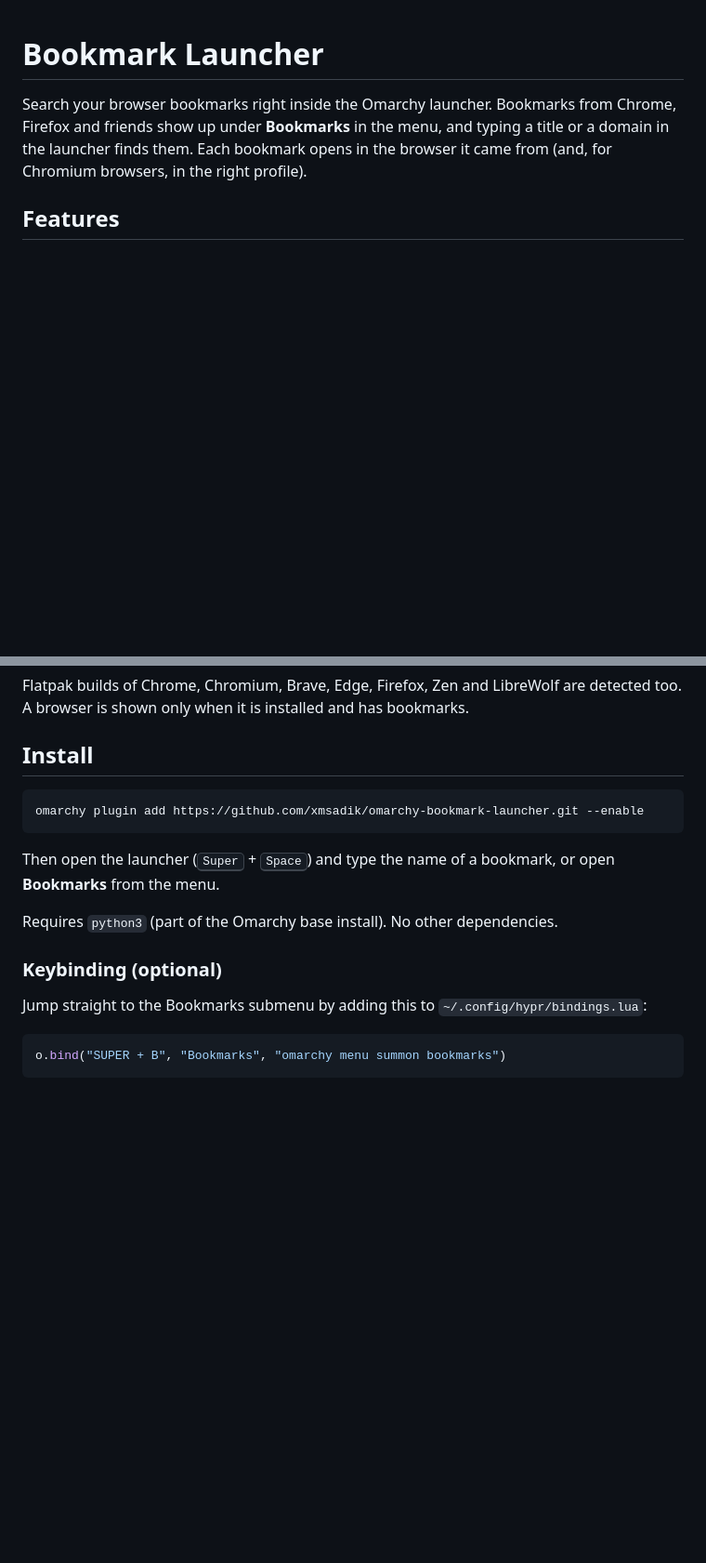
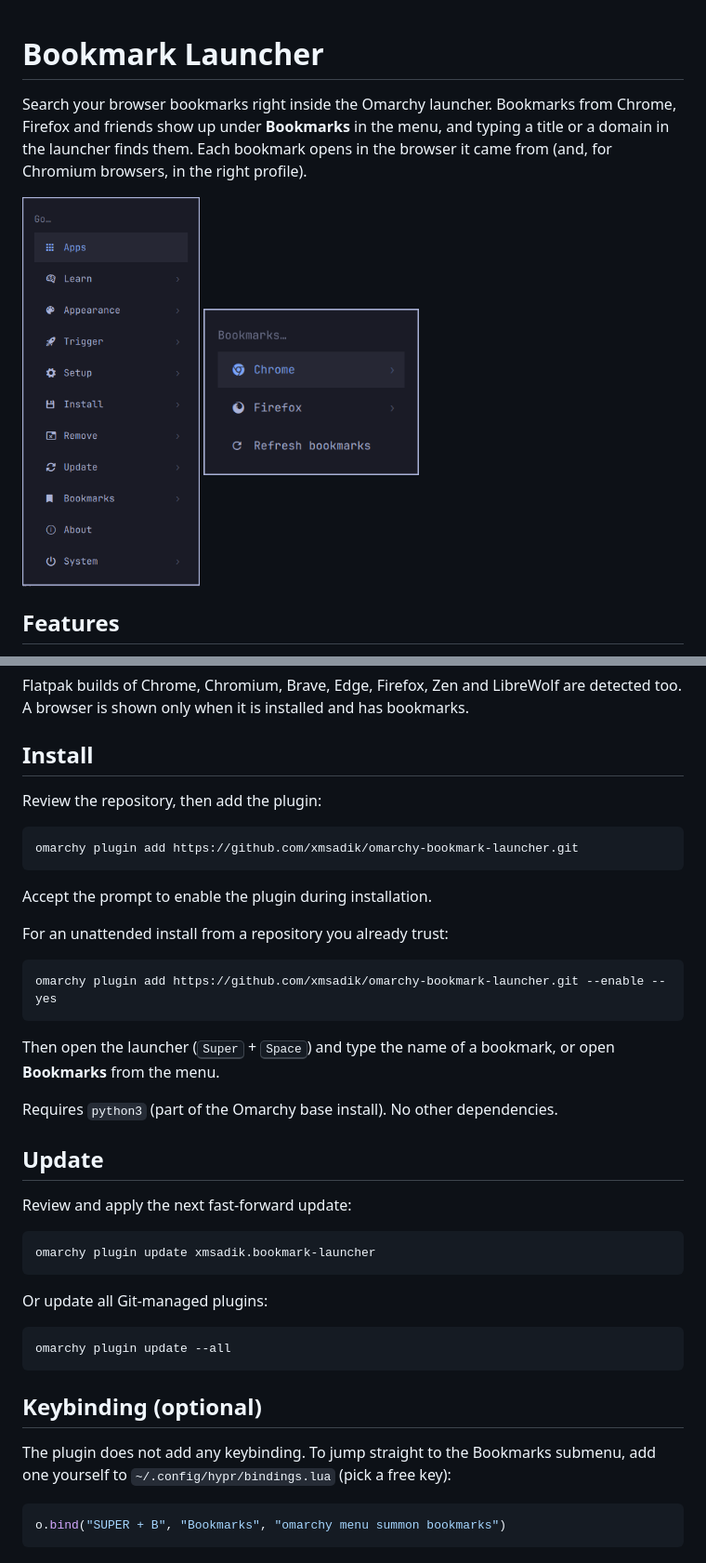
Before and after one commit to xmsadik/omarchy-bookmark-launcher, a Markdown page: README.md, 2 parts joined by grey strips. Shown at 93% size. Drawn GitHub-style; pictures changed too: screenshots/01-launcher.png (added), screenshots/02-bookmarks.png (added); blank space fills up the shorter version.

````diff
--- a/README.md
+++ b/README.md
@@ -4,6 +4,11 @@ Search your browser bookmarks right inside the Omarchy launcher. Bookmarks from
 Chrome, Firefox and friends show up under **Bookmarks** in the menu, and typing a
 title or a domain in the launcher finds them. Each bookmark opens in the browser
 it came from (and, for Chromium browsers, in the right profile).
+
+<p>
+  <img src="screenshots/01-launcher.png" alt="Bookmarks in the Omarchy launcher, just above About" height="420">
+  <img src="screenshots/02-bookmarks.png" alt="The Bookmarks submenu with Chrome and Firefox" height="180">
+</p>
 
 ## Features
 
@@ -27,8 +32,18 @@ detected too. A browser is shown only when it is installed and has bookmarks.
 
 ## Install
 
+Review the repository, then add the plugin:
+
 ```bash
-omarchy plugin add https://github.com/xmsadik/omarchy-bookmark-launcher.git --enable
+omarchy plugin add https://github.com/xmsadik/omarchy-bookmark-launcher.git
+```
+
+Accept the prompt to enable the plugin during installation.
+
+For an unattended install from a repository you already trust:
+
+```bash
+omarchy plugin add https://github.com/xmsadik/omarchy-bookmark-launcher.git --enable --yes
 ```
 
 Then open the launcher (<kbd>Super</kbd> + <kbd>Space</kbd>) and type the name of
@@ -36,9 +51,24 @@ a bookmark, or open **Bookmarks** from the menu.
 
 Requires `python3` (part of the Omarchy base install). No other dependencies.
 
-### Keybinding (optional)
+## Update
 
-Jump straight to the Bookmarks submenu by adding this to `~/.config/hypr/bindings.lua`:
+Review and apply the next fast-forward update:
+
+```bash
+omarchy plugin update xmsadik.bookmark-launcher
+```
+
+Or update all Git-managed plugins:
+
+```bash
+omarchy plugin update --all
+```
+
+## Keybinding (optional)
+
+The plugin does not add any keybinding. To jump straight to the Bookmarks
+submenu, add one yourself to `~/.config/hypr/bindings.lua` (pick a free key):
 
 ```lua
 o.bind("SUPER + B", "Bookmarks", "omarchy menu summon bookmarks")
````
Also changed, not shown: other parts of README.md (+25 -1 lines), 1 other file.
